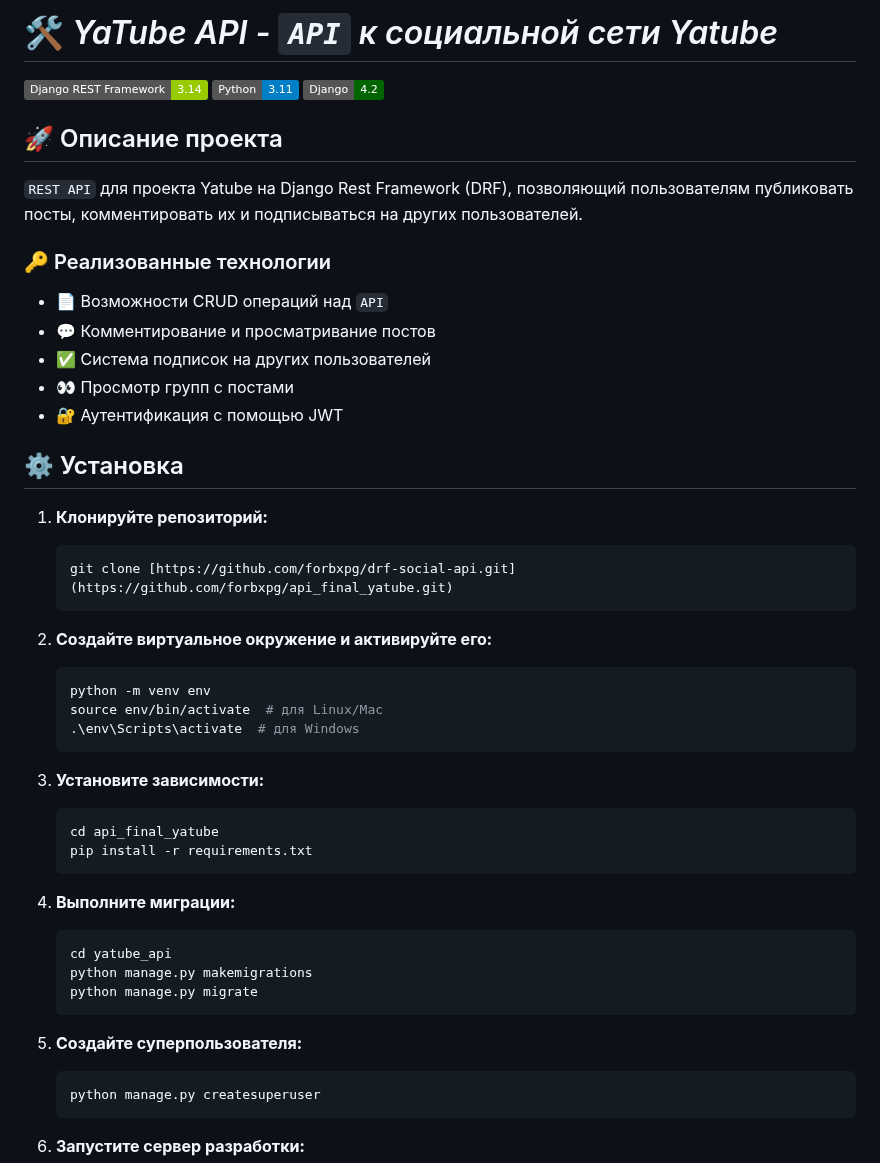
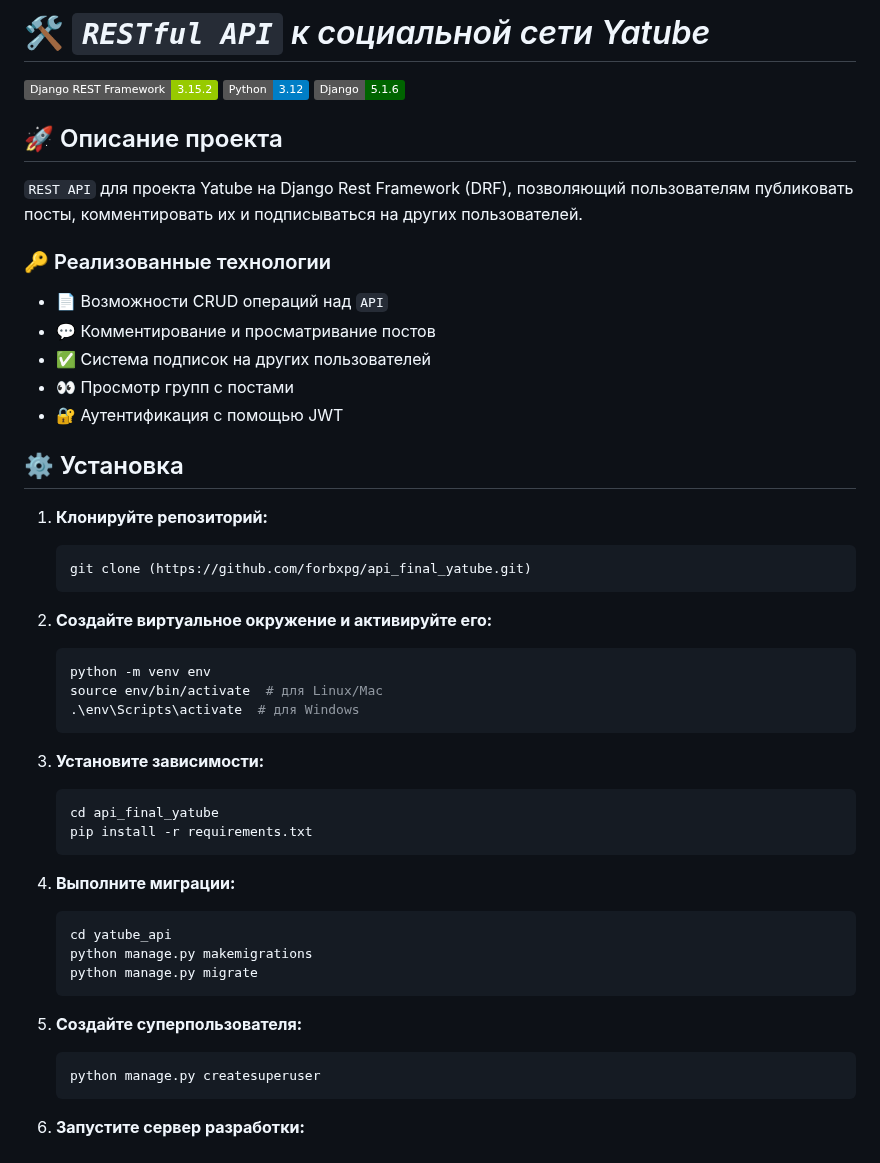
Before and after one commit to forbxpg/YaTubeAPI, a Markdown page: README.md, the part around one of its changes. Rendered like a GitHub page; badges without logos.

Commit message:
readme upd

````diff
--- a/README.md
+++ b/README.md
@@ -1,12 +1,13 @@
-# 🛠️ *YaTube API - `API` к социальной сети Yatube*
+# 🛠️ _`RESTful API` к социальной сети Yatube_
 
-![Django REST Framework](https://img.shields.io/badge/Django%20REST%20Framework-3.14-green) ![Python](https://img.shields.io/badge/Python-3.11-blue) ![Django](https://img.shields.io/badge/Django-4.2-darkgreen)
+![Django REST Framework](https://img.shields.io/badge/Django%20REST%20Framework-3.15.2-green) ![Python](https://img.shields.io/badge/Python-3.12-blue) ![Django](https://img.shields.io/badge/Django-5.1.6-darkgreen)
 
 ## 🚀 Описание проекта
 
 `REST API` для проекта Yatube на Django Rest Framework (DRF), позволяющий пользователям публиковать посты, комментировать их и подписываться на других пользователей.
 
 ### 🔑 Реализованные технологии
+
 - 📄 Возможности CRUD операций над `API`
 - 💬 Комментирование и просматривание постов
 - ✅ Система подписок на других пользователей
@@ -16,11 +17,13 @@
 ## ⚙️ Установка
 
 1. **Клонируйте репозиторий:**
+
    ```bash
-   git clone [https://github.com/forbxpg/drf-social-api.git](https://github.com/forbxpg/api_final_yatube.git)
+   git clone (https://github.com/forbxpg/api_final_yatube.git)
    ```
 
 2. **Создайте виртуальное окружение и активируйте его:**
+
    ```bash
    python -m venv env
    source env/bin/activate  # для Linux/Mac
@@ -28,12 +31,14 @@
    ```
 
 3. **Установите зависимости:**
+
    ```bash
    cd api_final_yatube
    pip install -r requirements.txt
    ```
 
 4. **Выполните миграции:**
+
    ```bash
    cd yatube_api
    python manage.py makemigrations
@@ -41,6 +46,7 @@
    ```
 
 5. **Создайте суперпользователя:**
+
    ```bash
    python manage.py createsuperuser
    ```
````
Also changed, not shown: other parts of README.md (+9 -2 lines).
